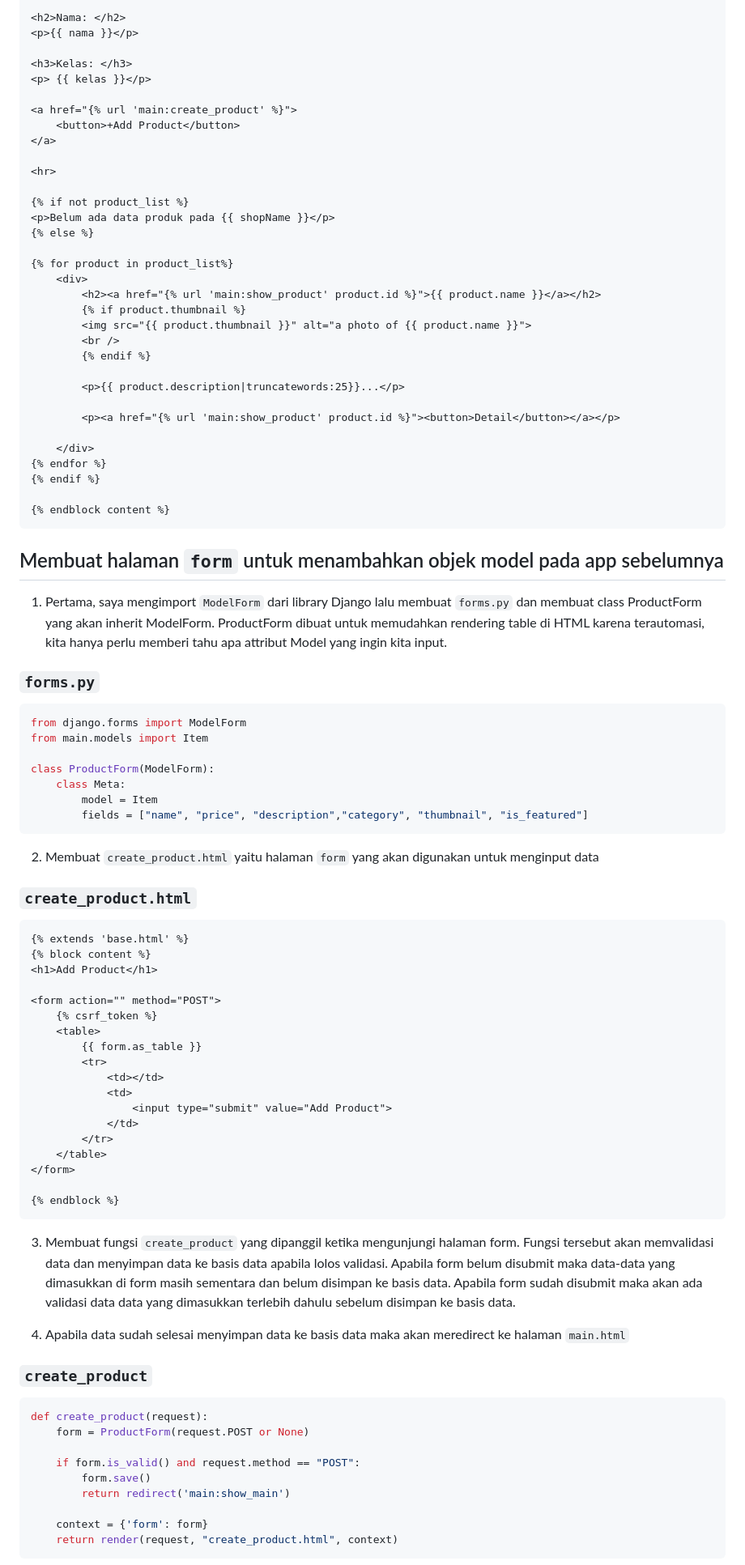
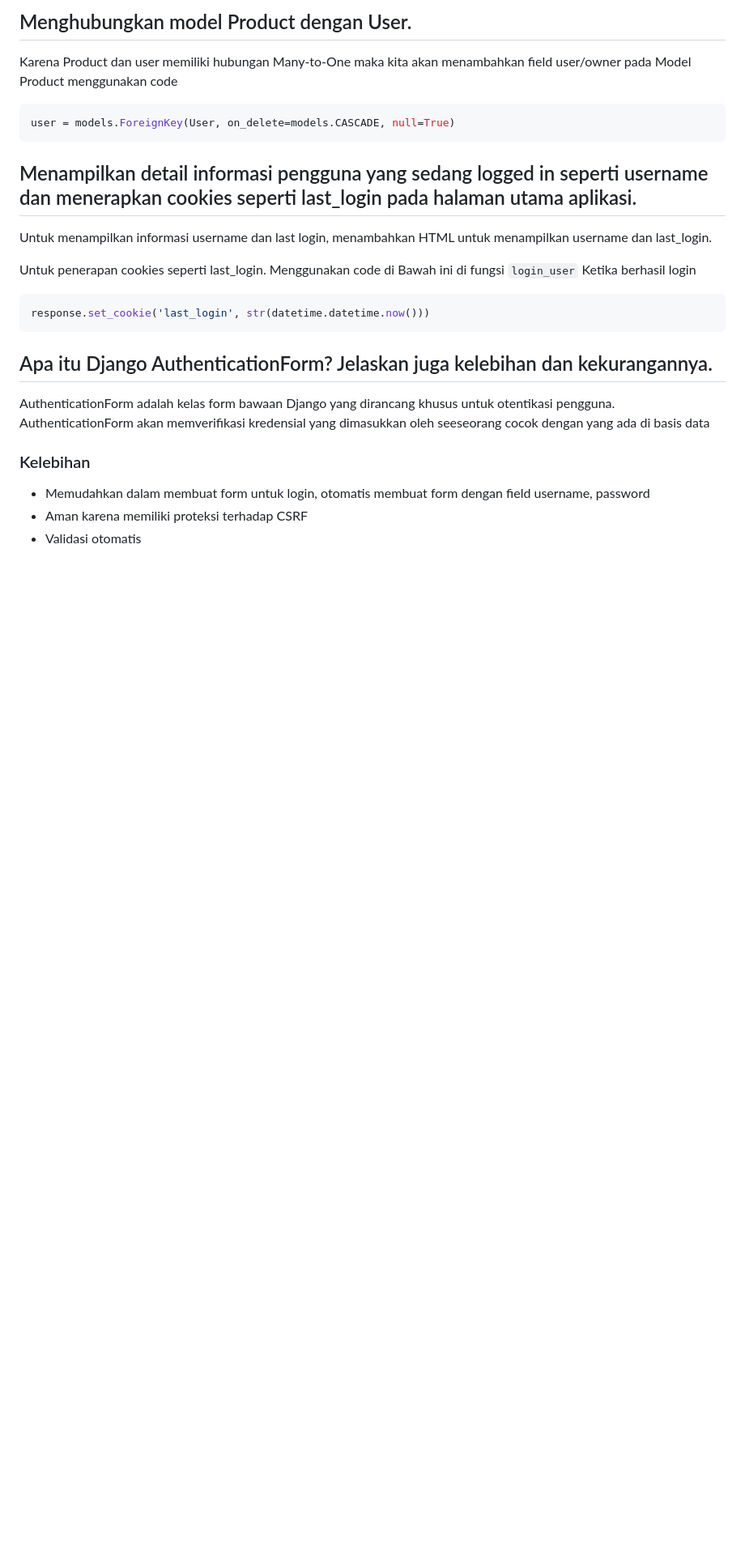
Before and after one commit to prasetyasurya-ui/football_shop, a Markdown page: README.md, the part around the change printed below. Shown: that part at 81% size. GitHub-like rendering; blank space fills up the shorter version.

````diff
--- a/README.md
+++ b/README.md
@@ -40,91 +29,23 @@ Keempat fungsi tersebut sebenarnya memiliki struktur yang mirip sekali. Urutan b
 
-<h2>Nama: </h2>
-<p>{{ nama }}</p>
-
-<h3>Kelas: </h3>
-<p> {{ kelas }}</p>
-
-<a href="{% url 'main:create_product' %}">
-    <button>+Add Product</button>
-</a>
-
-<hr>
-
-{% if not product_list %}
-<p>Belum ada data produk pada {{ shopName }}</p>
-{% else %}
-
-{% for product in product_list%}
-    <div>
-        <h2><a href="{% url 'main:show_product' product.id %}">{{ product.name }}</a></h2>
-        {% if product.thumbnail %}
-        <img src="{{ product.thumbnail }}" alt="a photo of {{ product.name }}">
-        <br />
-        {% endif %}
-
-        <p>{{ product.description|truncatewords:25}}...</p>
-
-        <p><a href="{% url 'main:show_product' product.id %}"><button>Detail</button></a></p>
-
-    </div>
-{% endfor %}
-{% endif %}
-
-{% endblock content %}
+## Menghubungkan model Product dengan User.
+Karena Product dan user memiliki hubungan Many-to-One maka kita akan menambahkan field user/owner pada Model Product menggunakan code
+```python
+user = models.ForeignKey(User, on_delete=models.CASCADE, null=True)
 ```
 
-## Membuat halaman `form` untuk menambahkan objek model pada app sebelumnya
-1. Pertama, saya mengimport `ModelForm` dari library Django lalu membuat `forms.py` dan membuat class ProductForm yang akan inherit ModelForm. ProductForm dibuat untuk memudahkan rendering table di HTML karena terautomasi, kita hanya perlu memberi tahu apa attribut Model yang ingin kita input.
+##  Menampilkan detail informasi pengguna yang sedang logged in seperti username dan menerapkan cookies seperti last_login pada halaman utama aplikasi.
+Untuk menampilkan informasi username dan last login, menambahkan HTML untuk menampilkan username dan last_login.
 
-### `forms.py`
+Untuk penerapan cookies seperti last_login. Menggunakan code di Bawah ini di fungsi `login_user` Ketika berhasil login
 ```python
-from django.forms import ModelForm
-from main.models import Item
-
-class ProductForm(ModelForm):
-    class Meta:
-        model = Item
-        fields = ["name", "price", "description","category", "thumbnail", "is_featured"]
+response.set_cookie('last_login', str(datetime.datetime.now()))
 ```
 
-2. Membuat `create_product.html` yaitu halaman `form` yang akan digunakan untuk menginput data
+##  Apa itu Django AuthenticationForm? Jelaskan juga kelebihan dan kekurangannya.
+AuthenticationForm adalah kelas form bawaan Django yang dirancang khusus untuk otentikasi pengguna. AuthenticationForm akan memverifikasi kredensial yang dimasukkan oleh seeseorang cocok dengan yang ada di basis data
 
-### `create_product.html`
-```html
-{% extends 'base.html' %}
-{% block content %}
-<h1>Add Product</h1>
+### Kelebihan
+- Memudahkan dalam membuat form untuk login, otomatis membuat form dengan field username, password
+- Aman karena memiliki proteksi terhadap CSRF
+- Validasi otomatis
 
-<form action="" method="POST">
-    {% csrf_token %}
-    <table>
-        {{ form.as_table }}
-        <tr>
-            <td></td>
-            <td>
-                <input type="submit" value="Add Product">
-            </td>
-        </tr>
-    </table>
-</form>
-
-{% endblock %}
-```
-
-3. Membuat fungsi `create_product` yang dipanggil ketika mengunjungi halaman form. Fungsi tersebut akan memvalidasi data dan menyimpan data ke basis data apabila lolos validasi. Apabila form belum disubmit maka data-data yang dimasukkan di form masih sementara dan belum disimpan ke basis data. Apabila form sudah disubmit maka akan ada validasi data data yang dimasukkan terlebih dahulu sebelum disimpan ke basis data.
-
-4. Apabila data sudah selesai menyimpan data ke basis data maka akan meredirect ke halaman `main.html`
-
-### `create_product`
-```python
-def create_product(request):
-    form = ProductForm(request.POST or None)
-
-    if form.is_valid() and request.method == "POST":
-        form.save()
-        return redirect('main:show_main')
-
-    context = {'form': form}
-    return render(request, "create_product.html", context)
-```
-
````
Also changed, not shown: other parts of README.md (+36 -85 lines).
